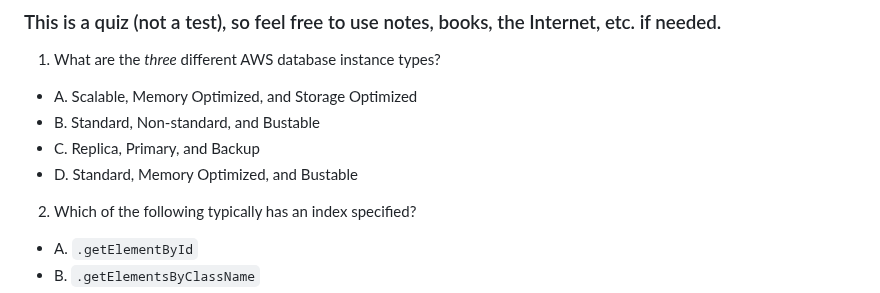
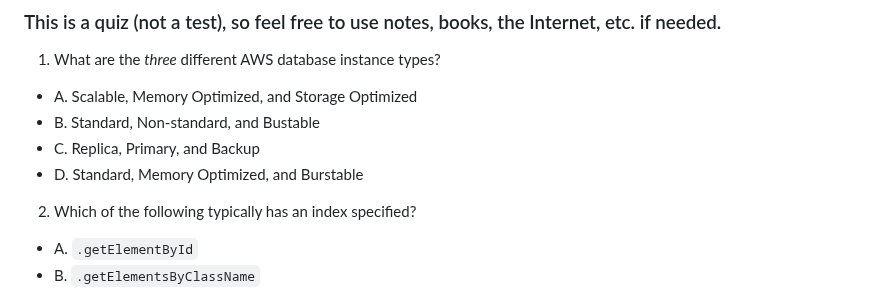
Before and after one commit to brok3nwir3/WebLearning, a Markdown page: Quizzes & Tests/wk17_quiz.md, the part around the change. Drawn GitHub-style.

```diff
--- a/Quizzes & Tests/wk17_quiz.md
+++ b/Quizzes & Tests/wk17_quiz.md
@@ -6,7 +6,7 @@
 - A. Scalable, Memory Optimized, and Storage Optimized
 - B. Standard, Non-standard, and Bustable
 - C. Replica, Primary, and Backup
-- D. Standard, Memory Optimized, and Bustable
+- D. Standard, Memory Optimized, and Burstable
 
 2. Which of the following typically has an index specified?
 - A. `.getElementById`
```
